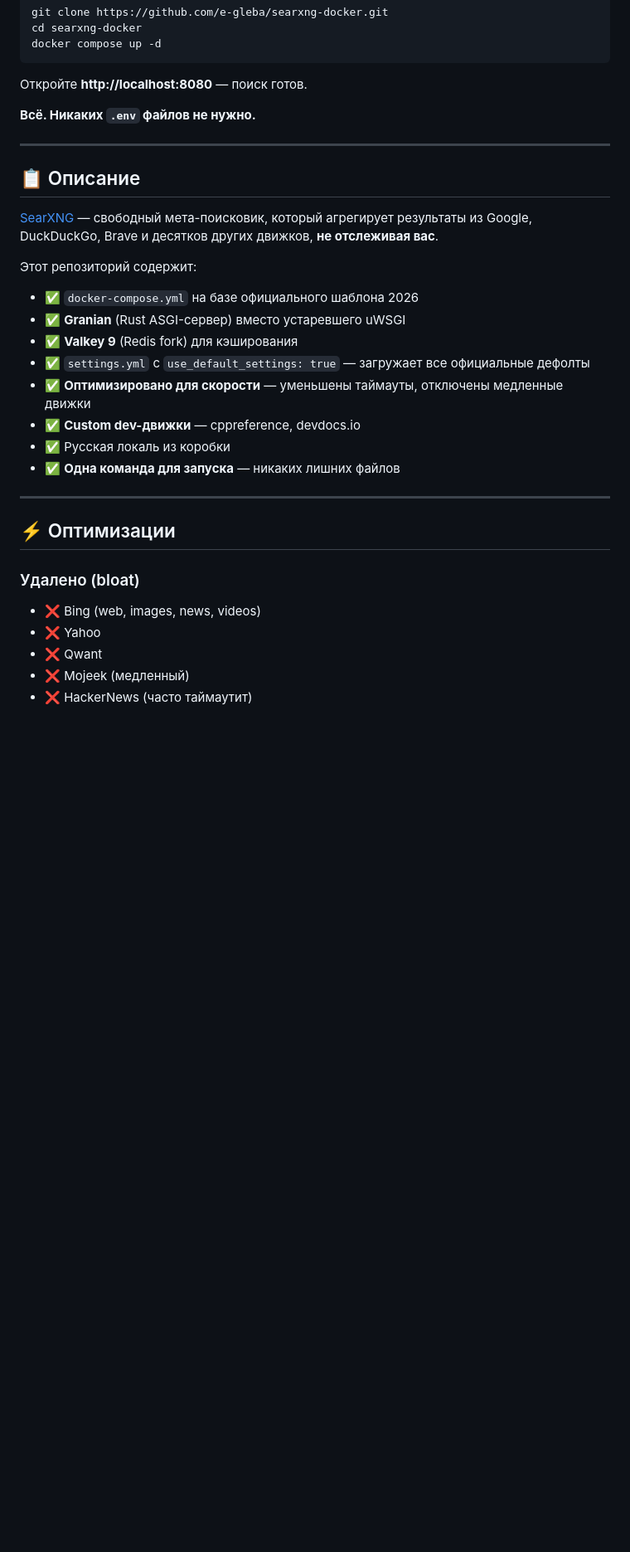
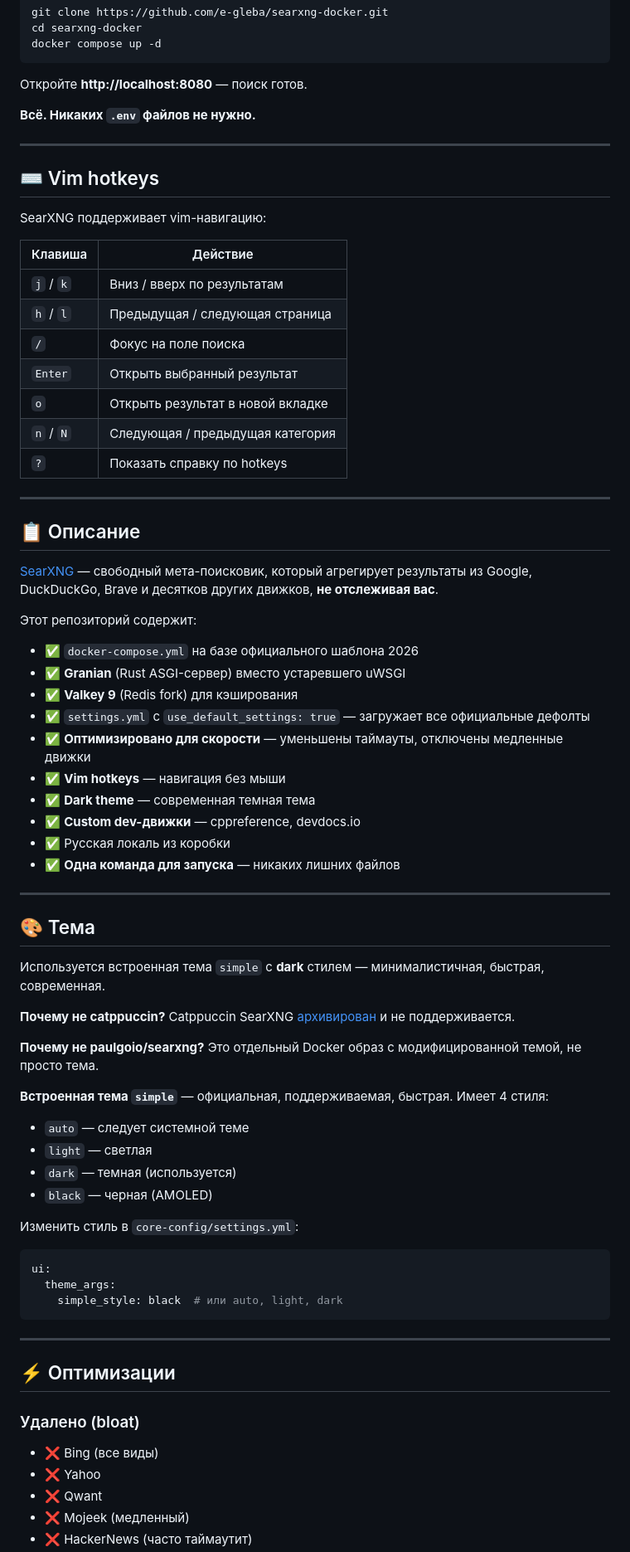
Before and after one commit to e-gleba/searxng-docker, a Markdown page: README.md, the part around one of its changes. Shown at 83% size. Drawn GitHub-style; blank space fills up the shorter version.

Commit message:
docs: vim hotkeys, dark theme, объяснение выбора темы

````diff
--- a/README.md
+++ b/README.md
@@ -19,6 +19,22 @@ docker compose up -d
 
 ---
 
+## ⌨️ Vim hotkeys
+
+SearXNG поддерживает vim-навигацию:
+
+| Клавиша | Действие |
+|---|---|
+| `j` / `k` | Вниз / вверх по результатам |
+| `h` / `l` | Предыдущая / следующая страница |
+| `/` | Фокус на поле поиска |
+| `Enter` | Открыть выбранный результат |
+| `o` | Открыть результат в новой вкладке |
+| `n` / `N` | Следующая / предыдущая категория |
+| `?` | Показать справку по hotkeys |
+
+---
+
 ## 📋 Описание
 
 [SearXNG](https://github.com/searxng/searxng) — свободный мета-поисковик, который агрегирует результаты из Google, DuckDuckGo, Brave и десятков других движков, **не отслеживая вас**.
@@ -30,16 +46,42 @@ docker compose up -d
 - ✅ **Valkey 9** (Redis fork) для кэширования
 - ✅ `settings.yml` с `use_default_settings: true` — загружает все официальные дефолты
 - ✅ **Оптимизировано для скорости** — уменьшены таймауты, отключены медленные движки
+- ✅ **Vim hotkeys** — навигация без мыши
+- ✅ **Dark theme** — современная темная тема
 - ✅ **Custom dev-движки** — cppreference, devdocs.io
 - ✅ Русская локаль из коробки
 - ✅ **Одна команда для запуска** — никаких лишних файлов
 
 ---
 
+## 🎨 Тема
+
+Используется встроенная тема `simple` с **dark** стилем — минималистичная, быстрая, современная.
+
+**Почему не catppuccin?** Catppuccin SearXNG [архивирован](https://github.com/catppuccin/SearXNG) и не поддерживается.
+
+**Почему не paulgoio/searxng?** Это отдельный Docker образ с модифицированной темой, не просто тема.
+
+**Встроенная тема `simple`** — официальная, поддерживаемая, быстрая. Имеет 4 стиля:
+- `auto` — следует системной теме
+- `light` — светлая
+- `dark` — темная (используется)
+- `black` — черная (AMOLED)
+
+Изменить стиль в `core-config/settings.yml`:
+
+```yaml
+ui:
+  theme_args:
+    simple_style: black  # или auto, light, dark
+```
+
+---
+
 ## ⚡ Оптимизации
 
 ### Удалено (bloat)
-- ❌ Bing (web, images, news, videos)
+- ❌ Bing (все виды)
 - ❌ Yahoo
 - ❌ Qwant
 - ❌ Mojeek (медленный)
````
Also changed, not shown: other parts of README.md (+16 -14 lines).
